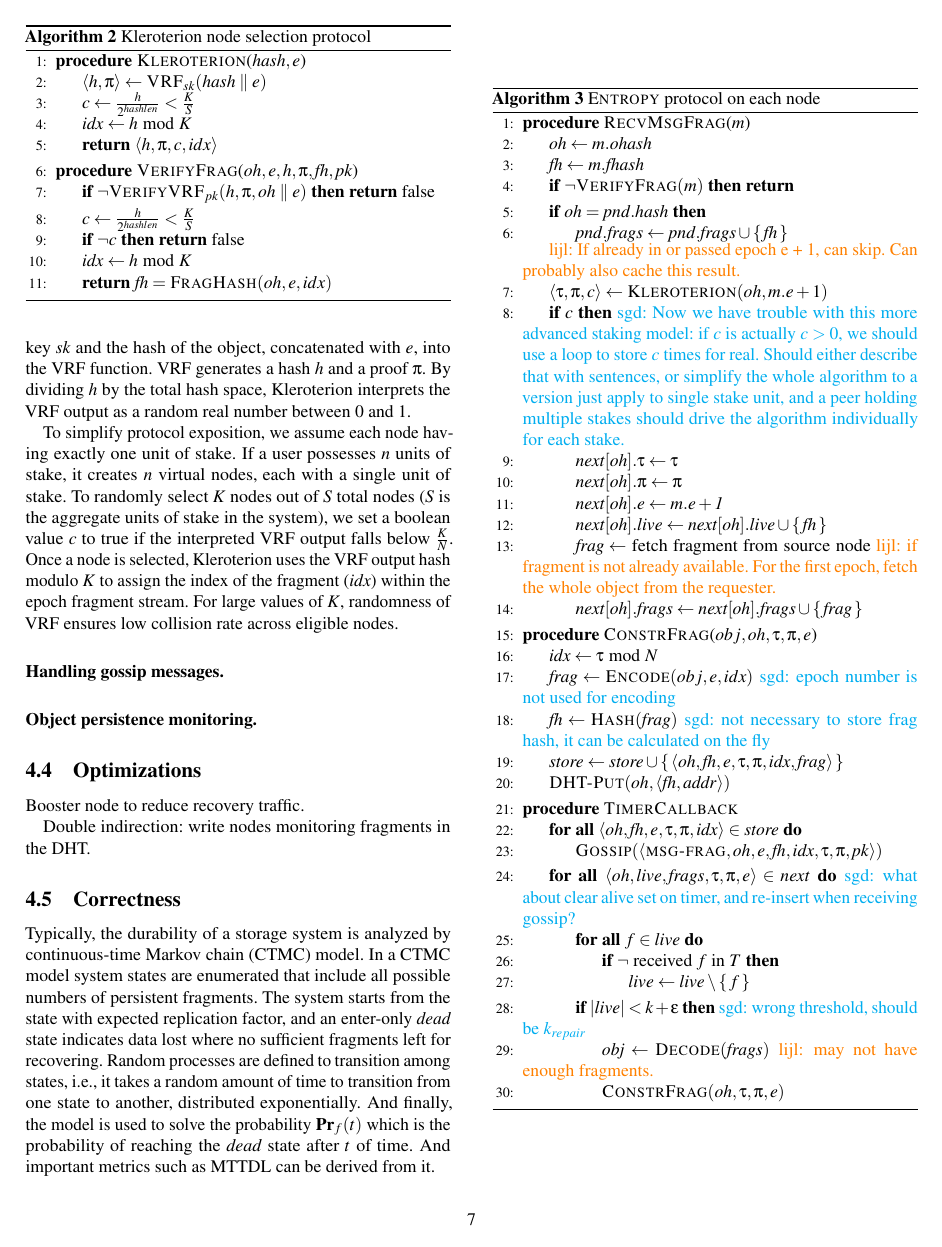
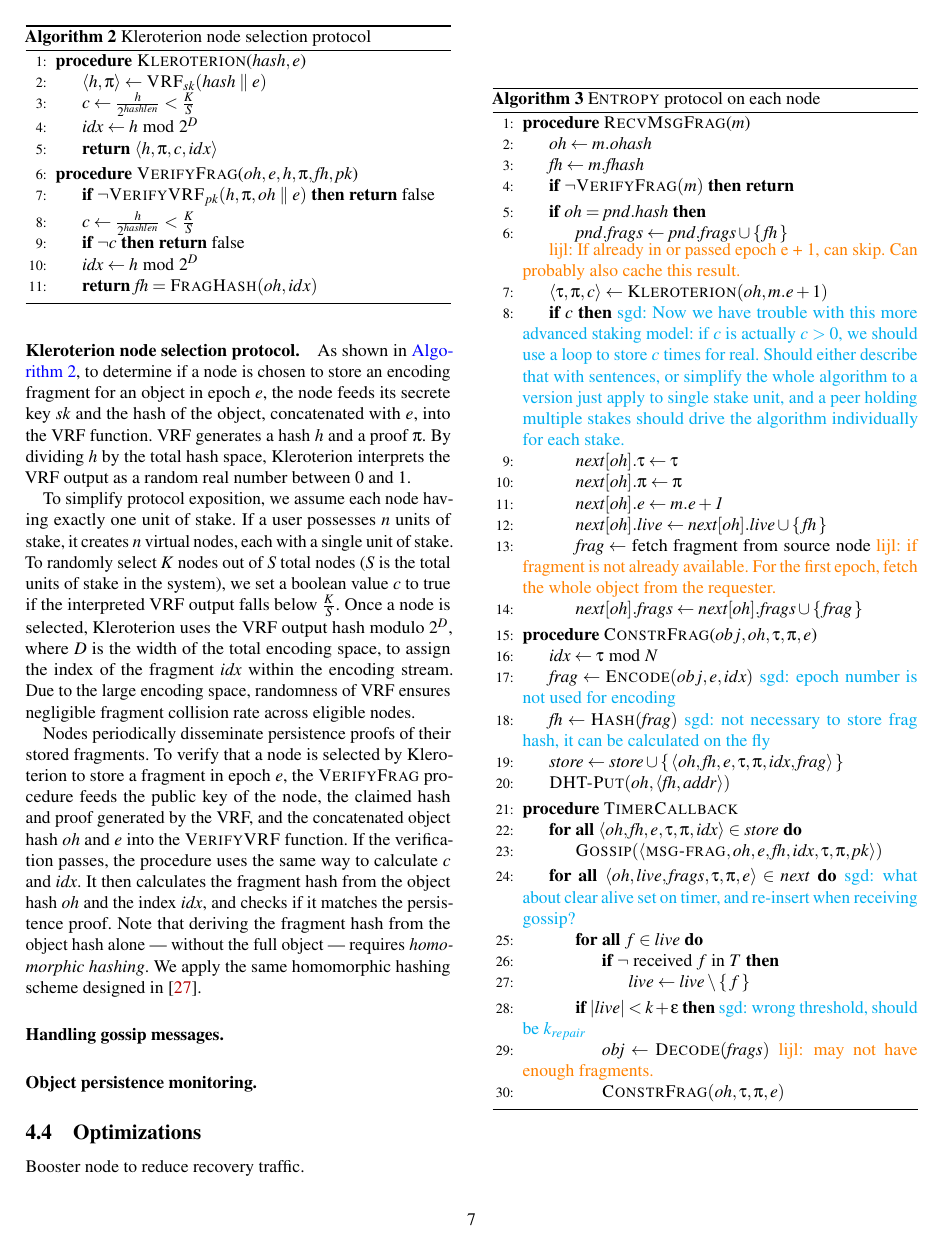
Before and after one commit to sgdxbc/dddht-paper, a LaTeX document (paper.tex, which reads sections/protocol.tex): page 7 of 13. Compiled offline with pdfLaTeX; a LaTeX package or settings file that is missing is left out.

Commit message:
update selection protocol

```diff
--- a/sections/protocol.tex
+++ b/sections/protocol.tex
@@ -187,17 +189,23 @@ By dividing $h$ by the total hash space, Kleroterion interprets the VRF output a
 
 To simplify protocol exposition, we assume each node having exactly one unit of stake.
 If a user possesses $n$ units of stake, it creates $n$ virtual nodes, each with a single unit of stake.
-To randomly select $K$ nodes out of $S$ total nodes ($S$ is the aggregate units of stake in the system), we set a boolean value $c$ to true if the interpreted VRF output falls below $\frac{K}{N}$.
-Once a node is selected, Kleroterion uses the VRF output hash modulo $K$ to assign the index of the fragment ($\var{idx}$) within the epoch fragment stream.
-For large values of $K$, randomness of VRF ensures low collision rate across eligible nodes.
+To randomly select $K$ nodes out of $S$ total nodes ($S$ is the total units of stake in the system), we set a boolean value $c$ to true if the interpreted VRF output falls below $\frac{K}{S}$.
+Once a node is selected, Kleroterion uses the VRF output hash modulo $2^D$, where $D$ is the width of the total encoding space, to assign the index of the fragment $\var{idx}$ within the encoding stream.
+Due to the large encoding space, randomness of VRF ensures negligible fragment collision rate across eligible nodes.
 
+Nodes periodically disseminate persistence proofs of their stored fragments.
+To verify that a node is selected by Kleroterion to store a fragment in epoch $e$, the \fn{VerifyFrag} procedure feeds the public key of the node, the claimed hash and proof generated by the VRF, and the concatenated object hash $oh$ and $e$ into the \fn{VerifyVRF} function.
+If the verification passes, the procedure uses the same way to calculate $c$ and $\var{idx}$.
+It then calculates the fragment hash from the object hash $\var{oh}$ and the index $\var{idx}$, and checks if it matches the persistence proof.
+Note that deriving the fragment hash from the object hash alone --- without the full object --- requires \emph{homomorphic hashing}.
+We apply the same homomorphic hashing scheme designed in \cite{homo_hash}.
 
 \begin{algorithm}[t]
     \begin{algorithmic}[1]
         \Procedure{Kleroterion}{$\var{hash}, e$}
             \State $\langle \var{h}, \pi \rangle \gets \fn{VRF}_{sk}(\var{hash} \parallel e)$
             \State $c \gets \frac{h}{2^{hashlen}} < \frac{K}{S}$
-            \State $\var{idx} \gets h \bmod K$
+            \State $\var{idx} \gets h \bmod 2^D$
             \State \Return $\langle \var{h}, \pi, c, idx \rangle$
         \EndProcedure
         \Procedure{VerifyFrag}{$\var{oh}, e, h, \pi, \var{fh}, \var{pk}$}
@@ -208,8 +216,8 @@ For large values of $K$, randomness of VRF ensures low collision rate across eli
             \If{$\neg c$}
                 \Return false
             \EndIf
-            \State $\var{idx} \gets h \bmod K$
-            \State \Return $\var{fh} = \fn{FragHash}(oh, e, idx)$
+            \State $\var{idx} \gets h \bmod 2^D$
+            \State \Return $\var{fh} = \fn{FragHash}(oh, idx)$
         \EndProcedure
     \end{algorithmic}
     \caption{Kleroterion node selection protocol}
```
Also changed, not shown: sections/protocol.tex (2 more changed lines).
